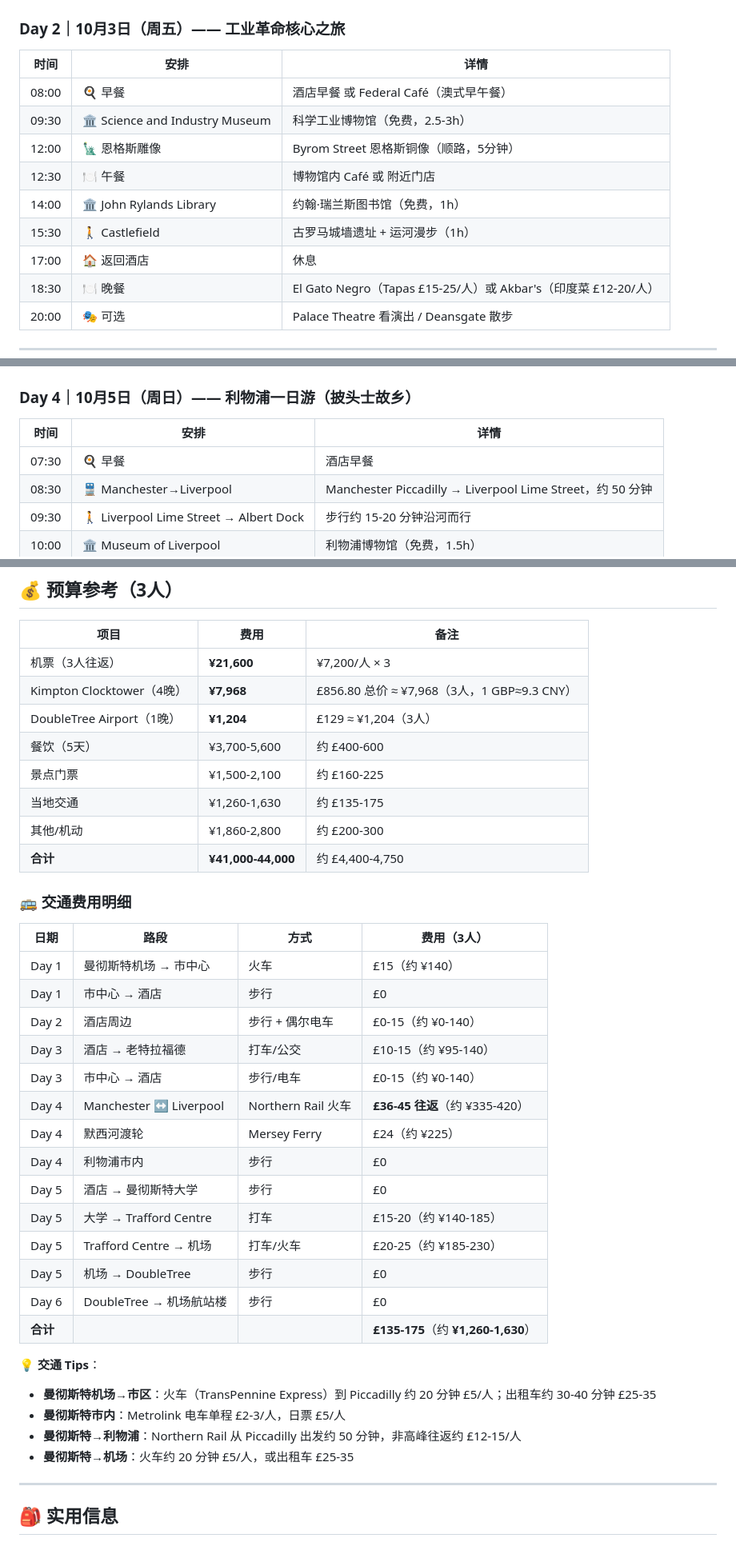
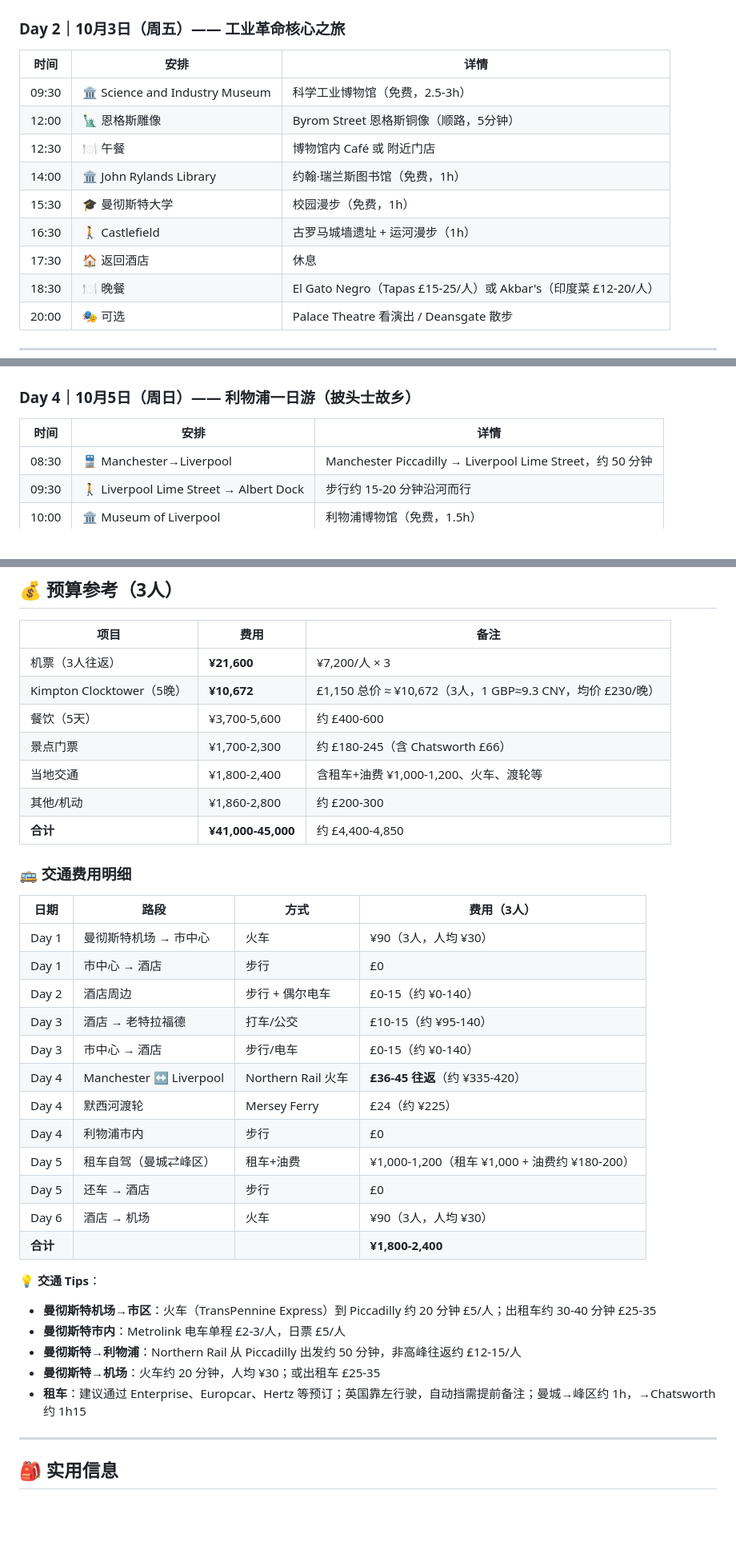
Before and after one commit to Sheldonshen1982/manchester-travel-guide, a Markdown page: manchester_travel_guide.md, 3 parts joined by grey strips. Shown at 80% size. Drawn GitHub-style; blank space fills up the shorter version.

```diff
--- a/manchester_travel_guide.md
+++ b/manchester_travel_guide.md
@@ -88,13 +98,13 @@
 
 | 时间 | 安排 | 详情 |
 |------|------|------|
-| 08:00 | 🍳 早餐 | 酒店早餐 或 Federal Café（澳式早午餐） |
 | 09:30 | 🏛️ Science and Industry Museum | 科学工业博物馆（免费，2.5-3h） |
 | 12:00 | 🗽 恩格斯雕像 | Byrom Street 恩格斯铜像（顺路，5分钟） |
 | 12:30 | 🍽️ 午餐 | 博物馆内 Café 或 附近门店 |
 | 14:00 | 🏛️ John Rylands Library | 约翰·瑞兰斯图书馆（免费，1h） |
-| 15:30 | 🚶 Castlefield | 古罗马城墙遗址 + 运河漫步（1h） |
-| 17:00 | 🏠 返回酒店 | 休息 |
+| 15:30 | 🎓 曼彻斯特大学 | 校园漫步（免费，1h） |
+| 16:30 | 🚶 Castlefield | 古罗马城墙遗址 + 运河漫步（1h） |
+| 17:30 | 🏠 返回酒店 | 休息 |
 | 18:30 | 🍽️ 晚餐 | El Gato Negro（Tapas £15-25/人）或 Akbar's（印度菜 £12-20/人） |
 | 20:00 | 🎭 可选 | Palace Theatre 看演出 / Deansgate 散步 |
 
@@ -180,7 +194,6 @@
 
 | 时间 | 安排 | 详情 |
 |------|------|------|
-| 07:30 | 🍳 早餐 | 酒店早餐 |
 | 08:30 | 🚆 Manchester→Liverpool | Manchester Piccadilly → Liverpool Lime Street，约 50 分钟 |
 | 09:30 | 🚶 Liverpool Lime Street → Albert Dock | 步行约 15-20 分钟沿河而行 |
 | 10:00 | 🏛️ Museum of Liverpool | 利物浦博物馆（免费，1.5h） |
@@ -356,19 +362,18 @@
 | 项目 | 费用 | 备注 |
 |------|------|------|
 | 机票（3人往返） | **¥21,600** | ¥7,200/人 × 3 |
-| Kimpton Clocktower（4晚） | **¥7,968** | £856.80 总价 ≈ ¥7,968（3人，1 GBP≈9.3 CNY） |
-| DoubleTree Airport（1晚） | **¥1,204** | £129 ≈ ¥1,204（3人） |
+| Kimpton Clocktower（5晚） | **¥10,672** | £1,150 总价 ≈ ¥10,672（3人，1 GBP≈9.3 CNY，均价 £230/晚） |
 | 餐饮（5天） | ¥3,700-5,600 | 约 £400-600 |
-| 景点门票 | ¥1,500-2,100 | 约 £160-225 |
-| 当地交通 | ¥1,260-1,630 | 约 £135-175 |
+| 景点门票 | ¥1,700-2,300 | 约 £180-245（含 Chatsworth £66） |
+| 当地交通 | ¥1,800-2,400 | 含租车+油费 ¥1,000-1,200、火车、渡轮等 |
 | 其他/机动 | ¥1,860-2,800 | 约 £200-300 |
-| **合计** | **¥41,000-44,000** | 约 £4,400-4,750 |
+| **合计** | **¥41,000-45,000** | 约 £4,400-4,850 |
 
 ### 🚌 交通费用明细
 
 | 日期 | 路段 | 方式 | 费用（3人） |
 |------|------|------|------|
-| Day 1 | 曼彻斯特机场 → 市中心 | 火车 | £15（约 ¥140） |
+| Day 1 | 曼彻斯特机场 → 市中心 | 火车 | ¥90（3人，人均 ¥30） |
 | Day 1 | 市中心 → 酒店 | 步行 | £0 |
 | Day 2 | 酒店周边 | 步行 + 偶尔电车 | £0-15（约 ¥0-140） |
 | Day 3 | 酒店 → 老特拉福德 | 打车/公交 | £10-15（约 ¥95-140） |
@@ -376,18 +381,17 @@
 | Day 4 | Manchester ↔ Liverpool | Northern Rail 火车 | **£36-45 往返**（约 ¥335-420） |
 | Day 4 | 默西河渡轮 | Mersey Ferry | £24（约 ¥225） |
 | Day 4 | 利物浦市内 | 步行 | £0 |
-| Day 5 | 酒店 → 曼彻斯特大学 | 步行 | £0 |
-| Day 5 | 大学 → Trafford Centre | 打车 | £15-20（约 ¥140-185） |
-| Day 5 | Trafford Centre → 机场 | 打车/火车 | £20-25（约 ¥185-230） |
-| Day 5 | 机场 → DoubleTree | 步行 | £0 |
-| Day 6 | DoubleTree → 机场航站楼 | 步行 | £0 |
-| **合计** | | | **£135-175**（约 **¥1,260-1,630**） |
+| Day 5 | 租车自驾（曼城⇄峰区） | 租车+油费 | ¥1,000-1,200（租车 ¥1,000 + 油费约 ¥180-200） |
+| Day 5 | 还车 → 酒店 | 步行 | £0 |
+| Day 6 | 酒店 → 机场 | 火车 | ¥90（3人，人均 ¥30） |
+| **合计** | | | **¥1,800-2,400** |
 
 **💡 交通 Tips**：
 - **曼彻斯特机场→市区**：火车（TransPennine Express）到 Piccadilly 约 20 分钟 £5/人；出租车约 30-40 分钟 £25-35
 - **曼彻斯特市内**：Metrolink 电车单程 £2-3/人，日票 £5/人
 - **曼彻斯特→利物浦**：Northern Rail 从 Piccadilly 出发约 50 分钟，非高峰往返约 £12-15/人
-- **曼彻斯特→机场**：火车约 20 分钟 £5/人，或出租车 £25-35
+- **曼彻斯特→机场**：火车约 20 分钟，人均 ¥30；或出租车 £25-35
+- **租车**：建议通过 Enterprise、Europcar、Hertz 等预订；英国靠左行驶，自动挡需提前备注；曼城→峰区约 1h，→Chatsworth 约 1h15
 
 ---
 
```
Also changed, not shown: other parts of manchester_travel_guide.md (+64 -55 lines).
